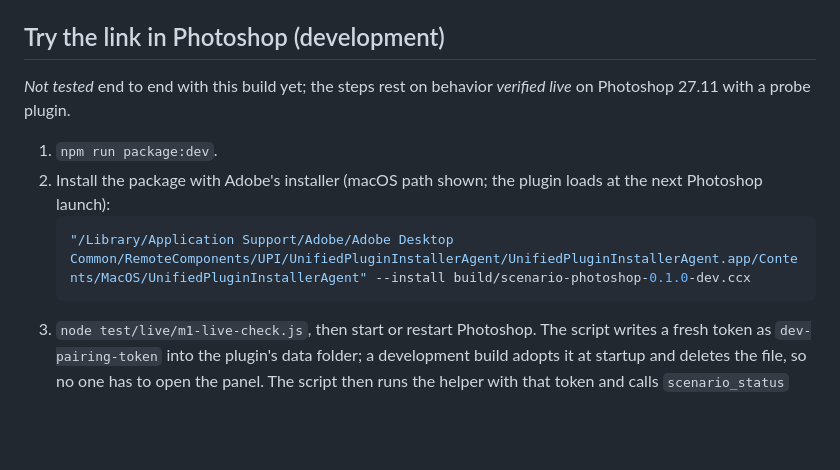
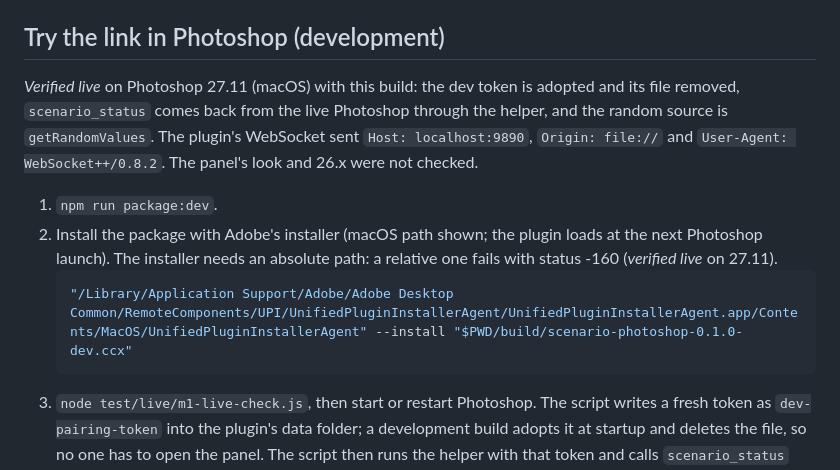
Before and after one commit to scenario-labs/photoshop-plugin, a Markdown page: AGENTS.md, the part around the change. Rendered like a GitHub page; blank space fills up the shorter version.

Commit message:
docs: record the M1 live check and the installer's absolute path
Co-Authored-By: Claude Opus 5.5 <noreply@anthropic.com>

````diff
--- a/AGENTS.md
+++ b/AGENTS.md
@@ -46,12 +46,12 @@ npm run package:dev    # build/scenario-photoshop-0.1.0-dev.ccx
 
 ## Try the link in Photoshop (development)
 
-*Not tested* end to end with this build yet; the steps rest on behavior *verified live* on Photoshop 27.11 with a probe plugin.
+*Verified live* on Photoshop 27.11 (macOS) with this build: the dev token is adopted and its file removed, `scenario_status` comes back from the live Photoshop through the helper, and the random source is `getRandomValues`. The plugin's WebSocket sent `Host: localhost:9890`, `Origin: file://` and `User-Agent: WebSocket++/0.8.2`. The panel's look and 26.x were not checked.
 
 1. `npm run package:dev`.
-2. Install the package with Adobe's installer (macOS path shown; the plugin loads at the next Photoshop launch):
+2. Install the package with Adobe's installer (macOS path shown; the plugin loads at the next Photoshop launch). The installer needs an absolute path: a relative one fails with status -160 (*verified live* on 27.11).
    ```sh
-   "/Library/Application Support/Adobe/Adobe Desktop Common/RemoteComponents/UPI/UnifiedPluginInstallerAgent/UnifiedPluginInstallerAgent.app/Contents/MacOS/UnifiedPluginInstallerAgent" --install build/scenario-photoshop-0.1.0-dev.ccx
+   "/Library/Application Support/Adobe/Adobe Desktop Common/RemoteComponents/UPI/UnifiedPluginInstallerAgent/UnifiedPluginInstallerAgent.app/Contents/MacOS/UnifiedPluginInstallerAgent" --install "$PWD/build/scenario-photoshop-0.1.0-dev.ccx"
    ```
 3. `node test/live/m1-live-check.js`, then start or restart Photoshop. The script writes a fresh token as `dev-pairing-token` into the plugin's data folder; a development build adopts it at startup and deletes the file, so no one has to open the panel. The script then runs the helper with that token and calls `scenario_status` until Photoshop answers. It prints the status (document titles hidden unless `--show-titles`) and the `Host`, `Origin` and `User-Agent` the plugin's WebSocket sent.
 
````
